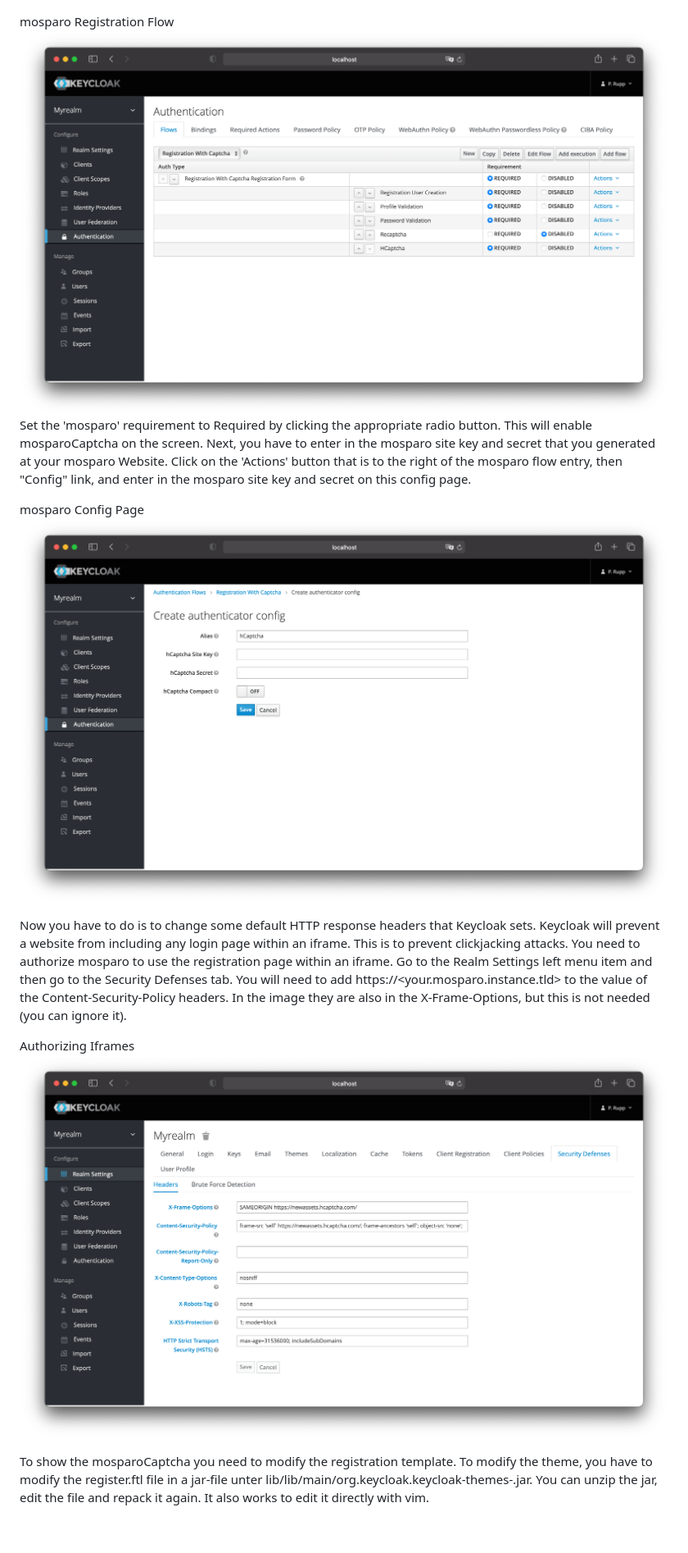
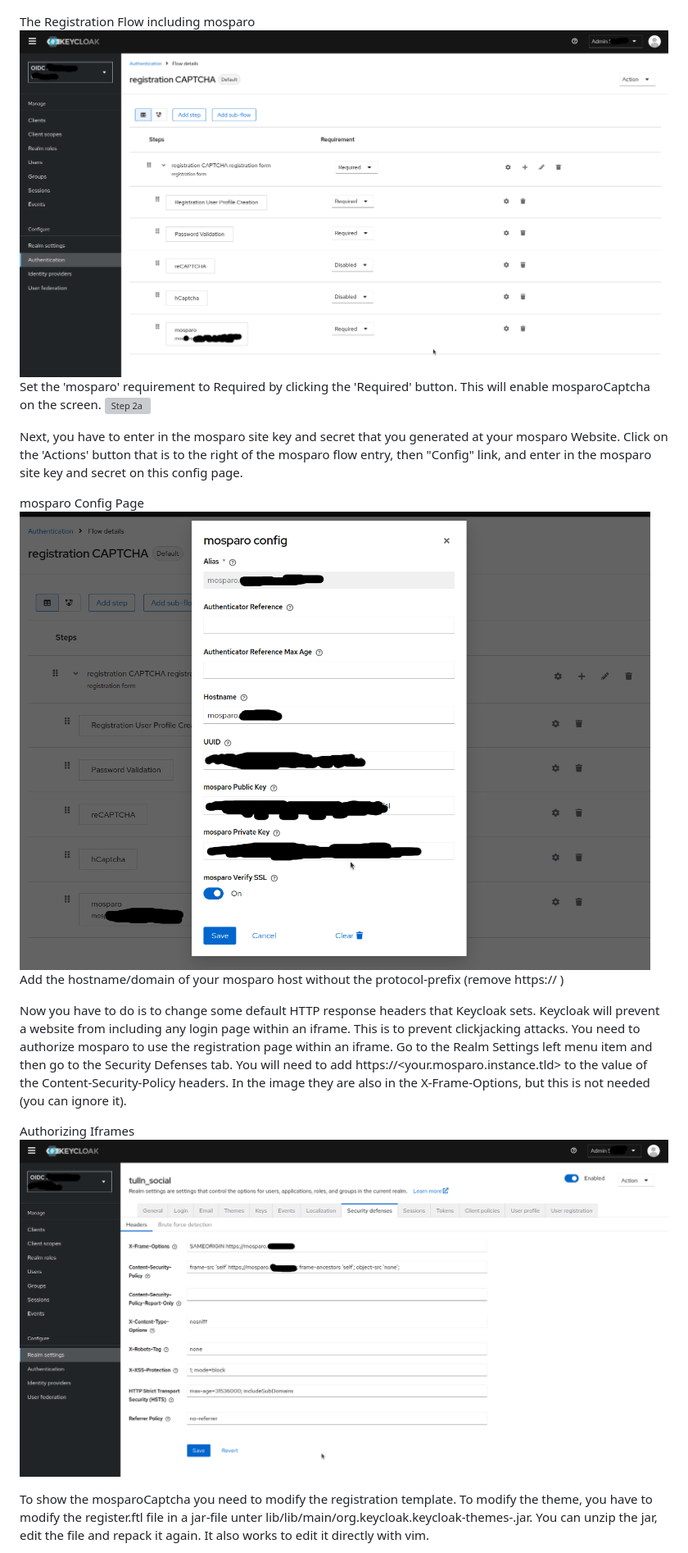
Before and after one commit to xundeenergie/keycloak-mosparo, a Markdown page: README.md, the part around one of its changes. Shown at 82% size. GitHub-like rendering; pictures changed too: img/step-02.png, img/step-03.png, img/step-04.png; blank space fills up the shorter version; grey boxes are pictures that could not be loaded.

Commit message:
change images and readme from hcaptcha to mosparo

```diff
--- a/README.md
+++ b/README.md
@@ -18,12 +19,16 @@ Make copy of the Registration flow, and add the `mosparo` execution to the Regis
 
 ![Step 1a](img/step-01a.png)
 
-mosparo Registration Flow
+The Registration Flow including mosparo
 ![Step 2](img/step-02.png)
-Set the 'mosparo' requirement to Required by clicking the appropriate radio button. This will enable mosparoCaptcha on the screen. Next, you have to enter in the mosparo site key and secret that you generated at your mosparo Website. Click on the 'Actions' button that is to the right of the mosparo flow entry, then "Config" link, and enter in the mosparo site key and secret on this config page.
+Set the 'mosparo' requirement to Required by clicking the 'Required' button. This will enable mosparoCaptcha on the screen.
+![Step 2a](img/step-02a.png)
+
+Next, you have to enter in the mosparo site key and secret that you generated at your mosparo Website. Click on the 'Actions' button that is to the right of the mosparo flow entry, then "Config" link, and enter in the mosparo site key and secret on this config page.
 
 mosparo Config Page
 ![Step 3](img/step-03.png)
+Add the hostname/domain of your mosparo host without the protocol-prefix (remove https:// )
 
 Now you have to do is to change some default HTTP response headers that Keycloak sets. Keycloak will prevent a website from including any login page within an iframe. This is to prevent clickjacking attacks. You need to authorize mosparo to use the registration page within an iframe. Go to the Realm Settings left menu item and then go to the Security Defenses tab. You will need to add https://<your.mosparo.instance.tld> to the value of the Content-Security-Policy headers. In the image they are also in the X-Frame-Options, but this is not needed (you can ignore it).
 
```
Also changed, not shown: other parts of README.md (+4 -2 lines), img/step-01.png, img/step-06.png.
